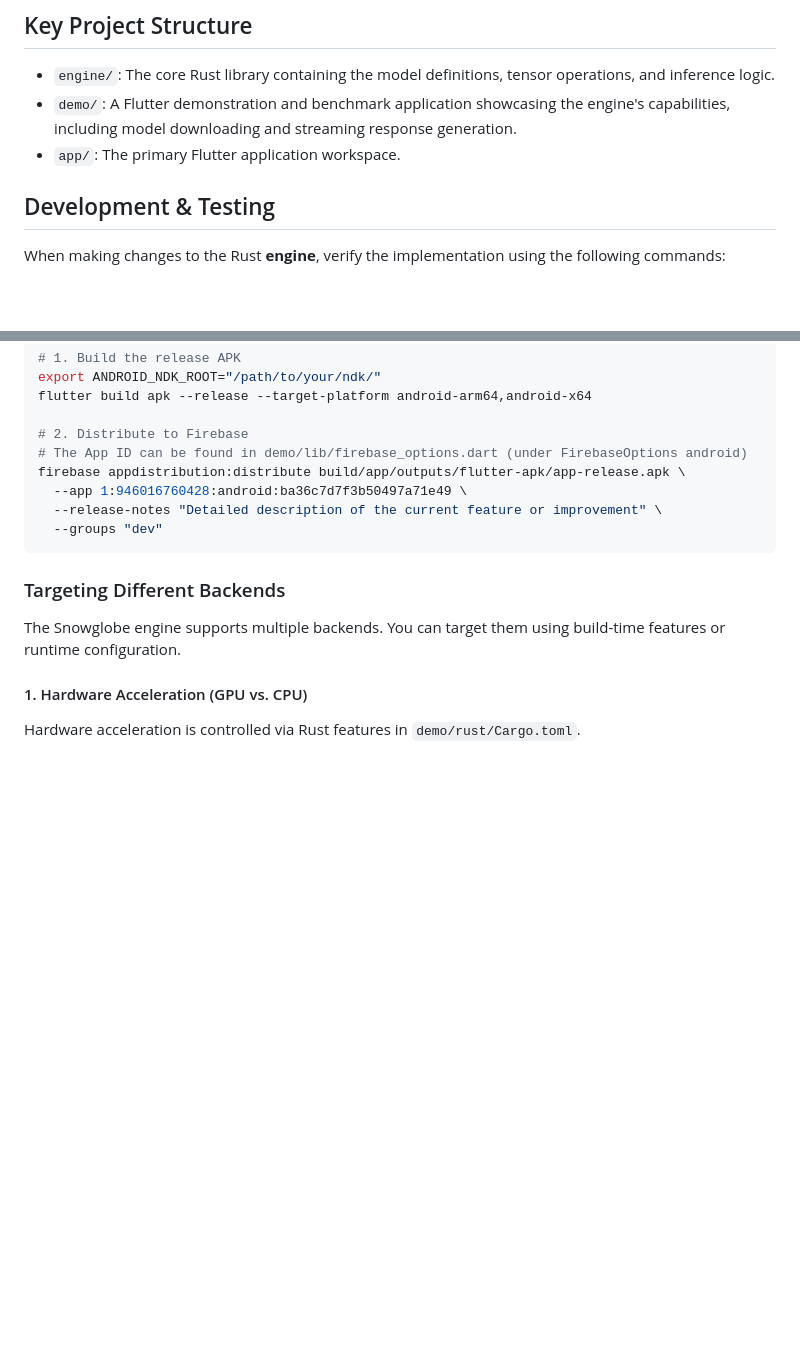
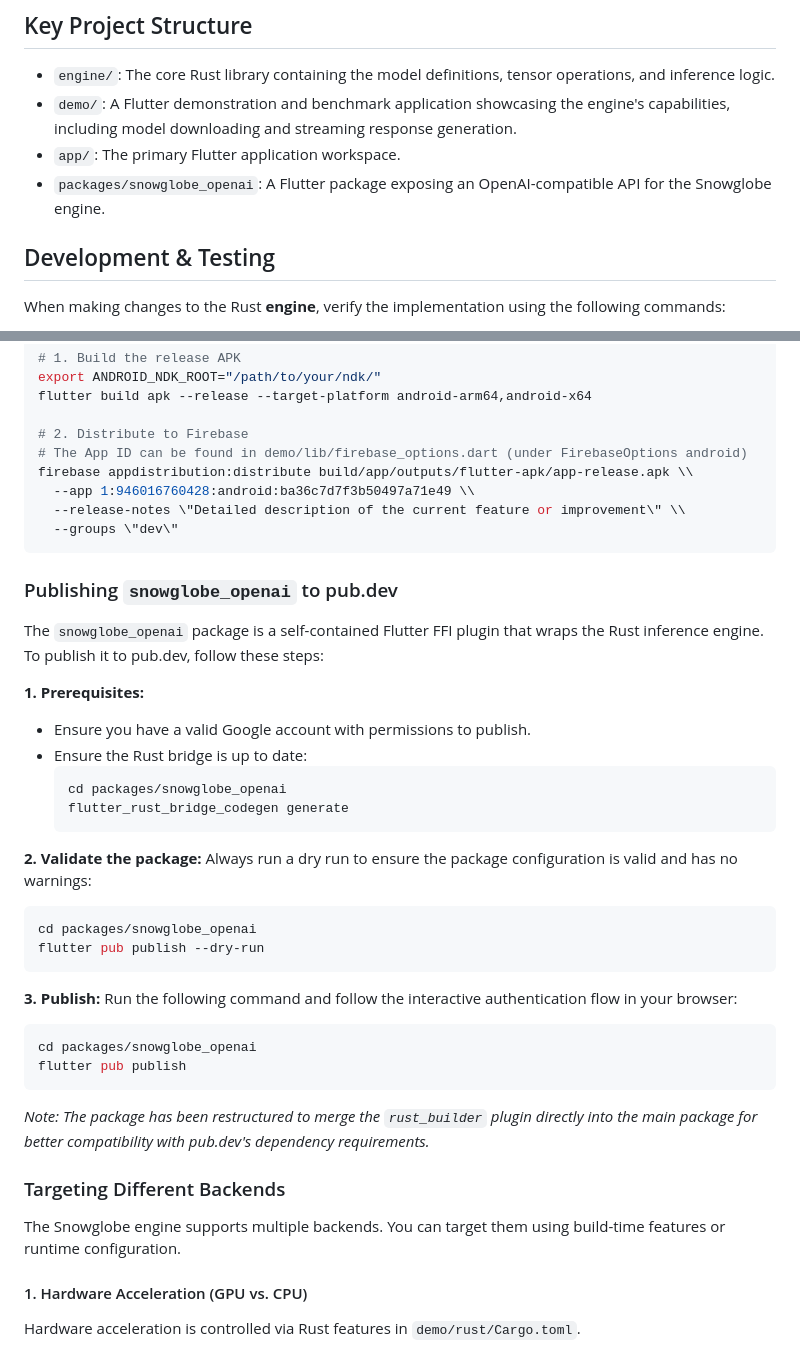
Before and after one commit to tianhaoz95/snowglobe, a Markdown page: GEMINI.md, 2 parts joined by grey strips. Rendered like a GitHub page; blank space fills up the shorter version.

````diff
--- a/GEMINI.md
+++ b/GEMINI.md
@@ -14,6 +14,7 @@ The project follows a hybrid architecture combining a high-performance Rust core
 - `engine/`: The core Rust library containing the model definitions, tensor operations, and inference logic.
 - `demo/`: A Flutter demonstration and benchmark application showcasing the engine's capabilities, including model downloading and streaming response generation.
 - `app/`: The primary Flutter application workspace.
+- `packages/snowglobe_openai`: A Flutter package exposing an OpenAI-compatible API for the Snowglobe engine.
 
 ## Development & Testing
 
@@ -109,11 +110,39 @@ flutter build apk --release --target-platform android-arm64,android-x64
 
 # 2. Distribute to Firebase
 # The App ID can be found in demo/lib/firebase_options.dart (under FirebaseOptions android)
-firebase appdistribution:distribute build/app/outputs/flutter-apk/app-release.apk \
-  --app 1:946016760428:android:ba36c7d7f3b50497a71e49 \
-  --release-notes "Detailed description of the current feature or improvement" \
-  --groups "dev"
+firebase appdistribution:distribute build/app/outputs/flutter-apk/app-release.apk \\
+  --app 1:946016760428:android:ba36c7d7f3b50497a71e49 \\
+  --release-notes \"Detailed description of the current feature or improvement\" \\
+  --groups \"dev\"
 ```
+
+### Publishing `snowglobe_openai` to pub.dev
+
+The `snowglobe_openai` package is a self-contained Flutter FFI plugin that wraps the Rust inference engine. To publish it to pub.dev, follow these steps:
+
+**1. Prerequisites:**
+- Ensure you have a valid Google account with permissions to publish.
+- Ensure the Rust bridge is up to date:
+  ```bash
+  cd packages/snowglobe_openai
+  flutter_rust_bridge_codegen generate
+  ```
+
+**2. Validate the package:**
+Always run a dry run to ensure the package configuration is valid and has no warnings:
+```bash
+cd packages/snowglobe_openai
+flutter pub publish --dry-run
+```
+
+**3. Publish:**
+Run the following command and follow the interactive authentication flow in your browser:
+```bash
+cd packages/snowglobe_openai
+flutter pub publish
+```
+
+*Note: The package has been restructured to merge the `rust_builder` plugin directly into the main package for better compatibility with pub.dev's dependency requirements.*
 
 ### Targeting Different Backends
 
````
